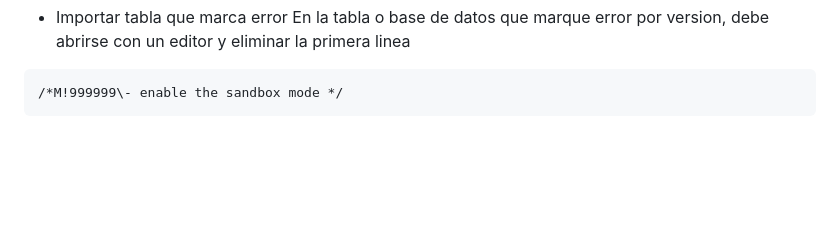
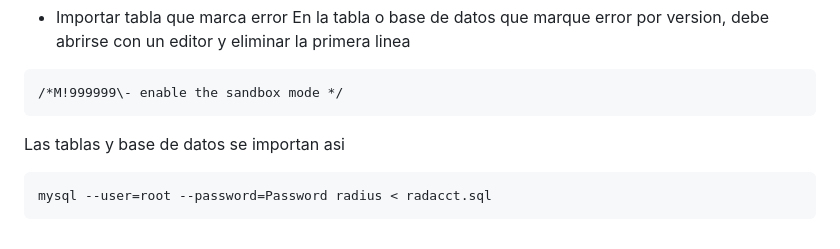
Before and after one commit to wispconf/daloradiusred, a Markdown page: README.md, the part around the change. Drawn GitHub-style; blank space fills up the shorter version.

````diff
--- a/README.md
+++ b/README.md
@@ -514,3 +514,7 @@ En la tabla o base de datos que marque error por version, debe abrirse con un ed
 ```
 /*M!999999\- enable the sandbox mode */
 ```
+Las tablas y base de datos se importan asi
+```
+mysql --user=root --password=Password radius < radacct.sql
+```
````
